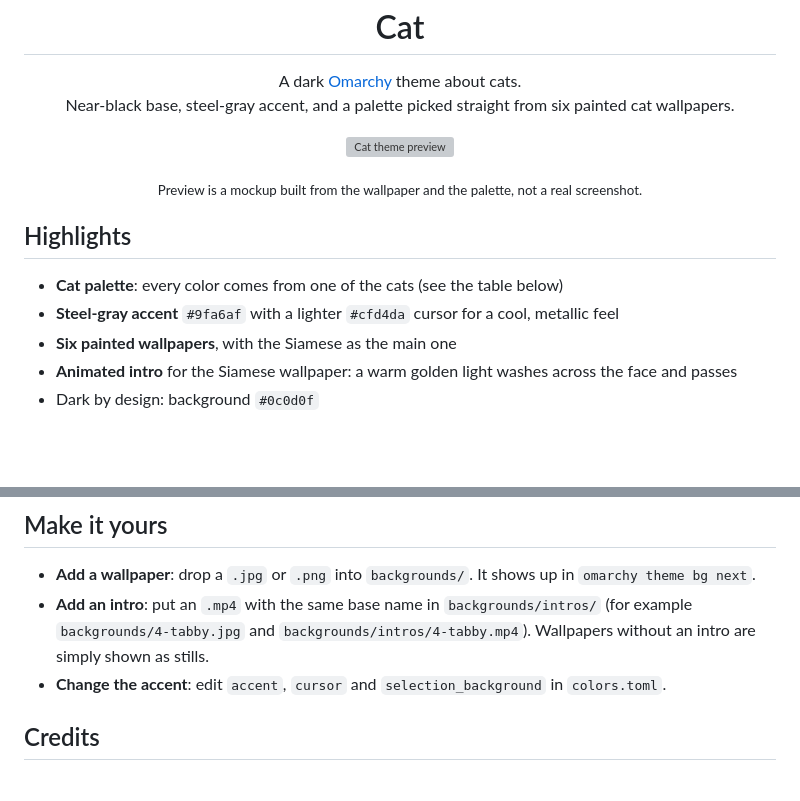
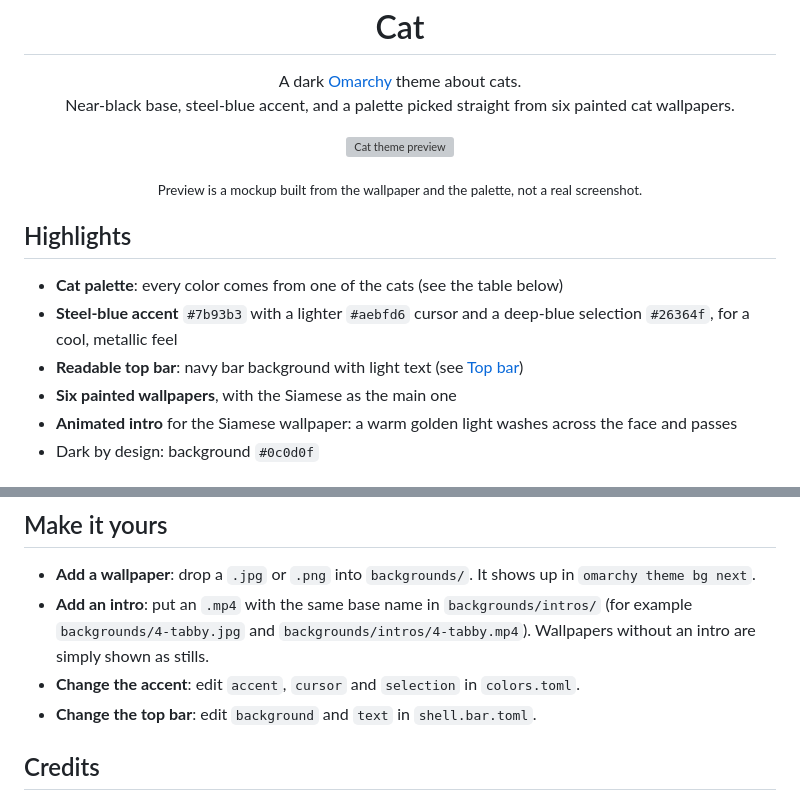
Before and after one commit to psychookov/omarchy-cat-theme, a Markdown page: README.md, 2 parts joined by grey strips. Rendered like a GitHub page; blank space fills up the shorter version; grey boxes are pictures that could not be loaded.

```diff
--- a/README.md
+++ b/README.md
@@ -2,7 +2,7 @@
 
 <p align="center">
   A dark <a href="https://omarchy.org">Omarchy</a> theme about cats.<br>
-  Near-black base, steel-gray accent, and a palette picked straight from six painted cat wallpapers.
+  Near-black base, steel-blue accent, and a palette picked straight from six painted cat wallpapers.
 </p>
 
 <p align="center">
@@ -14,7 +14,8 @@
 ## Highlights
 
 - **Cat palette**: every color comes from one of the cats (see the table below)
-- **Steel-gray accent** `#9fa6af` with a lighter `#cfd4da` cursor for a cool, metallic feel
+- **Steel-blue accent** `#7b93b3` with a lighter `#aebfd6` cursor and a deep-blue selection `#26364f`, for a cool, metallic feel
+- **Readable top bar**: navy bar background with light text (see [Top bar](#top-bar))
 - **Six painted wallpapers**, with the Siamese as the main one
 - **Animated intro** for the Siamese wallpaper: a warm golden light washes across the face and passes
 - Dark by design: background `#0c0d0f`
@@ -95,7 +107,8 @@ images/                        # pictures used by this README
 - **Add an intro**: put an `.mp4` with the same base name in `backgrounds/intros/`
   (for example `backgrounds/4-tabby.jpg` and `backgrounds/intros/4-tabby.mp4`). Wallpapers without
   an intro are simply shown as stills.
-- **Change the accent**: edit `accent`, `cursor` and `selection_background` in `colors.toml`.
+- **Change the accent**: edit `accent`, `cursor` and `selection` in `colors.toml`.
+- **Change the top bar**: edit `background` and `text` in `shell.bar.toml`.
 
 ## Credits
 
```
Also changed, not shown: other parts of README.md (+14 -3 lines), images/palette.png, 3 other files.
